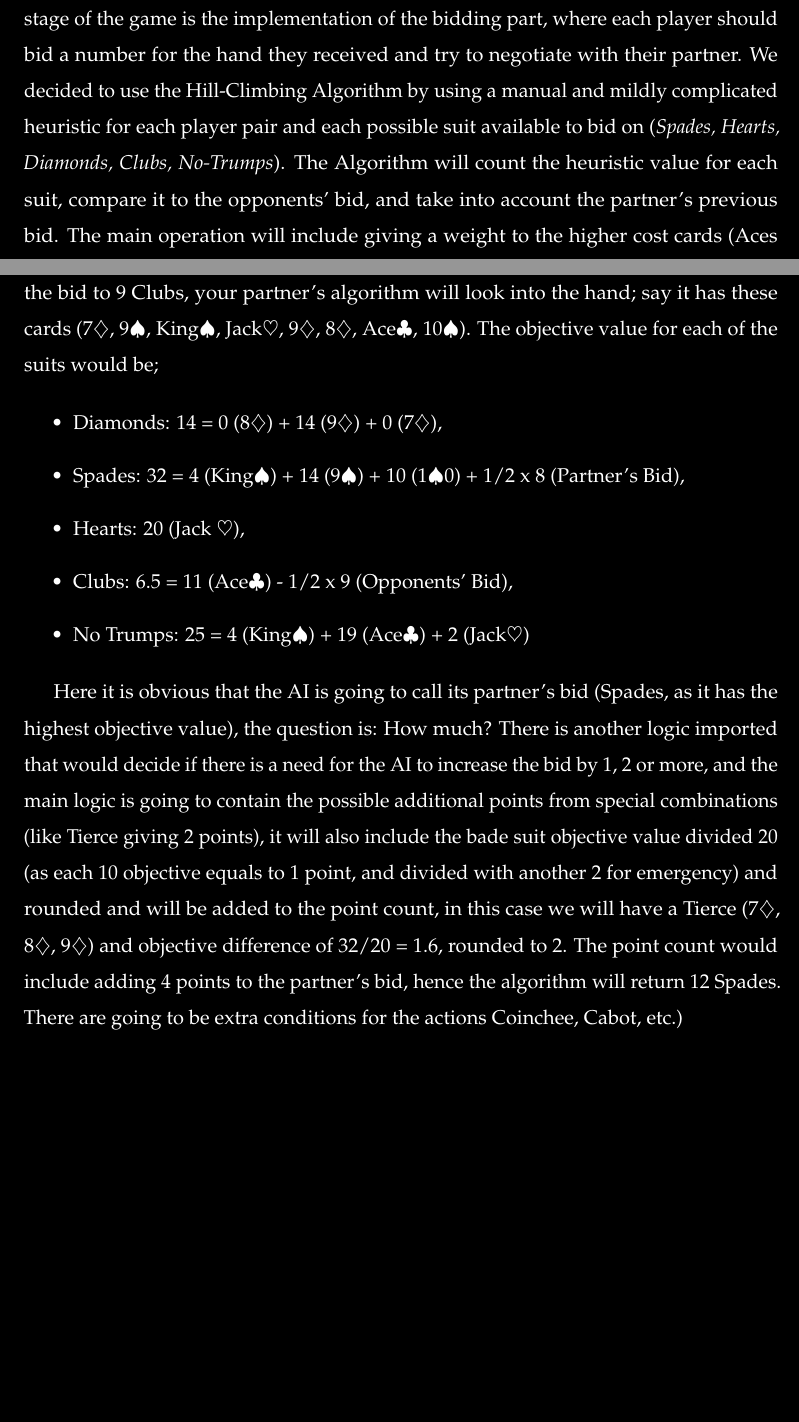
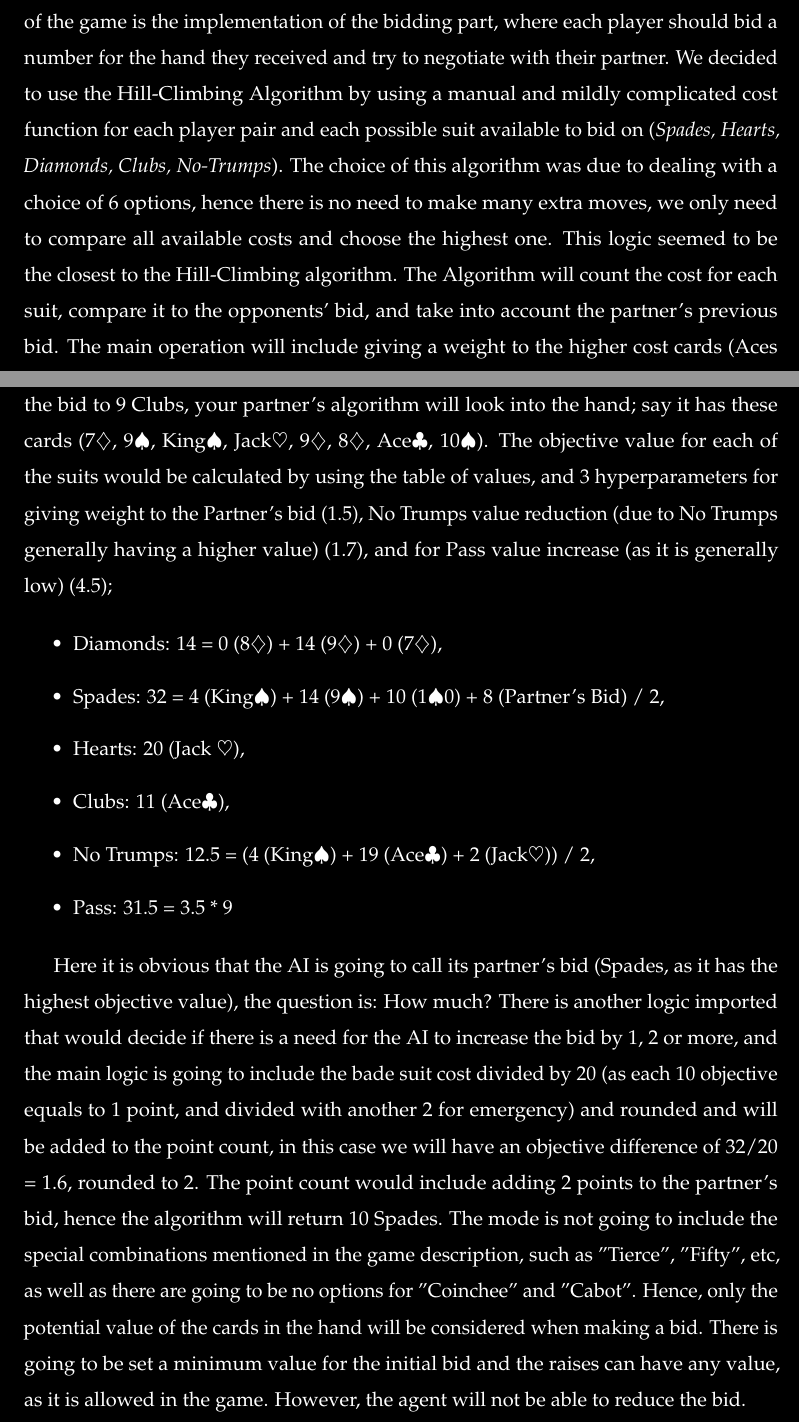
Before and after one commit to aramabrahamyan1703/BeloteAI, a LaTeX paper (LaTeX/Paper.tex, which reads LaTeX/ModelDescription.tex): two parts of pages 10 and 11 of 20 before the commit and two parts of pages 10 and 12 of 22 after it, joined at a grey line, cut so that both start at the same text, the shorter picture padded with empty space. Compiled offline with pdfLaTeX.

Commit message:
Changes on methods and algorithms

```diff
--- a/LaTeX/ModelDescription.tex
+++ b/LaTeX/ModelDescription.tex
@@ -6,9 +6,12 @@ The general environment consists of a player and 3 AIs; let’s call them \texti
 AI}, \textit{Right AI} and \textit{Top AI}. The first stage of the game is the implementation of
 the bidding part, where each player should bid a number for the hand they received
 and try to negotiate with their partner. We decided to use the Hill-Climbing Algorithm by
-using a manual and mildly complicated heuristic for each player pair and each
-possible suit available to bid on (\textit{Spades, Hearts, Diamonds, Clubs, No-Trumps}). The
-Algorithm will count the heuristic value for each suit, compare it to the opponents’
+using a manual and mildly complicated cost function for each player pair and each
+possible suit available to bid on (\textit{Spades, Hearts, Diamonds, Clubs, No-Trumps}). The choice
+of this algorithm was due to dealing with a choice of 6 options, hence there is no need
+to make many extra moves, we only need to compare all available costs and choose the highest one.
+This logic seemed to be the closest to the Hill-Climbing algorithm.
+The Algorithm will count the cost for each suit, compare it to the opponents’
 bid, and take into account the partner’s previous bid. The main operation will include
 giving a weight to the higher cost cards (Aces and Tens for the Suit “Aces”, Jacks and
 Nines for the rest), add the partner’s bid to the corresponding suit, find the maximum
@@ -57,27 +60,30 @@ among the 5 possibilities, and compare it to the opponents’ bid.
 
 If at the start of the game you recalled 8 Spades, and the opponent (Left AI), raised the bid to 9 Clubs,
 your partner's algorithm will look into the hand; say it has these cards (7$\diamondsuit$, 9$\spadesuit$, King$\spadesuit$,
-Jack$\heartsuit$, 9$\diamondsuit$, 8$\diamondsuit$, Ace$\clubsuit$, 10$\spadesuit$). The objective value for each of the suits would be;
+Jack$\heartsuit$, 9$\diamondsuit$, 8$\diamondsuit$, Ace$\clubsuit$, 10$\spadesuit$). The objective value for each of the suits would be
+calculated by using the table of values, and 3 hyperparameters for giving weight to the Partner's bid (1.5), No Trumps value reduction (due to No Trumps generally
+having a higher value) (1.7), and for Pass value increase (as it is generally low) (4.5);
 
 \begin{itemize}
     \item Diamonds:  14 = 0 (8$\diamondsuit$) + 14 (9$\diamondsuit$) + 0 (7$\diamondsuit$),
-    \item Spades: 32 = 4 (King$\spadesuit$) + 14 (9$\spadesuit$) + 10 (1$\spadesuit$0) + 1/2 x 8 (Partner’s Bid),
+    \item Spades: 32 = 4 (King$\spadesuit$) + 14 (9$\spadesuit$) + 10 (1$\spadesuit$0) + 8 (Partner’s Bid) / 2,
     \item Hearts: 20 (Jack $\heartsuit$),
-    \item Clubs: 6.5 = 11 (Ace$\clubsuit$) - 1/2 x 9  (Opponents’ Bid),
-    \item No Trumps: 25 = 4 (King$\spadesuit$) + 19 (Ace$\clubsuit$) + 2 (Jack$\heartsuit$)
+    \item Clubs: 11 (Ace$\clubsuit$),
+    \item No Trumps: 12.5 = (4 (King$\spadesuit$) + 19 (Ace$\clubsuit$) + 2 (Jack$\heartsuit$)) / 2,
+    \item Pass: 31.5 = 3.5 * 9
 \end{itemize}
 
 Here it is obvious that the AI
 is going to call its partner's bid (Spades, as it has the highest objective value), the question is: How much? There is another logic
 imported that would decide if there is a need for the AI to increase the bid by 1, 2 or
-more, and the main logic is going to contain the possible additional points from special
-combinations (like Tierce giving 2 points), it will also include the bade suit objective
-value divided 20 (as each 10 objective equals to 1 point, and divided with another 2 for emergency)
+more, and the main logic is going to include the bade suit cost divided by 20 (as each 10 objective equals to 1 point, and divided with another 2 for emergency)
 and rounded and will be added to the point
-count, in this case we will have a Tierce (7$\diamondsuit$, 8$\diamondsuit$, 9$\diamondsuit$) and objective difference of 32/20
-= 1.6, rounded to 2. The point count would include adding 4 points to the partner's bid,
-hence the algorithm will return 12 Spades. There are going to be extra conditions for
-the actions Coinchee, Cabot, etc.)
+count, in this case we will have an objective difference of 32/20 = 1.6, rounded to 2. The point count would include adding 2 points to the partner's bid,
+hence the algorithm will return 10 Spades. The mode is not going to include the special combinations mentioned
+in the game description, such as "Tierce", "Fifty", etc, as well as there are going to be no options for "Coinchee" and "Cabot".
+Hence, only the potential value of the cards in the hand will be considered when making a bid.
+There is going to be set a minimum value for the initial bid and
+the raises can have any value, as it is allowed in the game. However, the agent will not be able to reduce the bid.
 
 
 \subsection{Expectimax}
```
Also changed, not shown: Code/HillClimbingAuction.py (+1 -1 lines), LaTeX/ModelDescription.tex (6 more changed lines).
